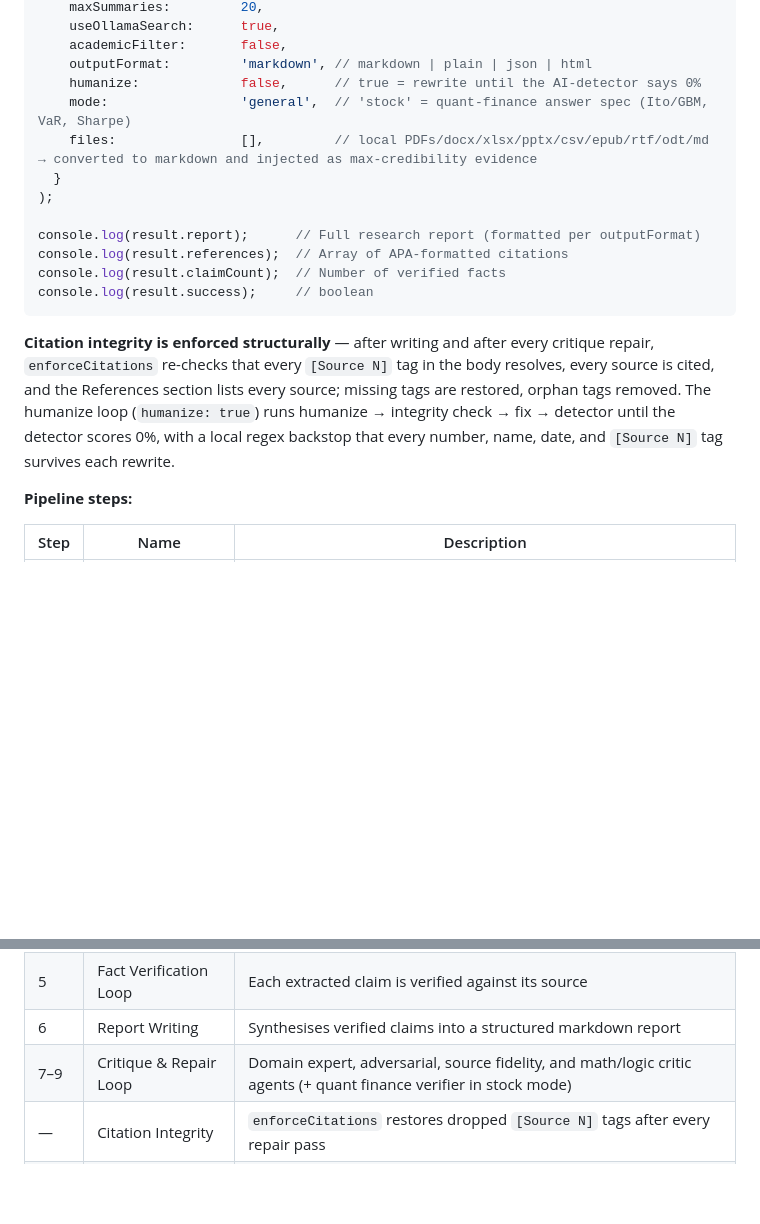
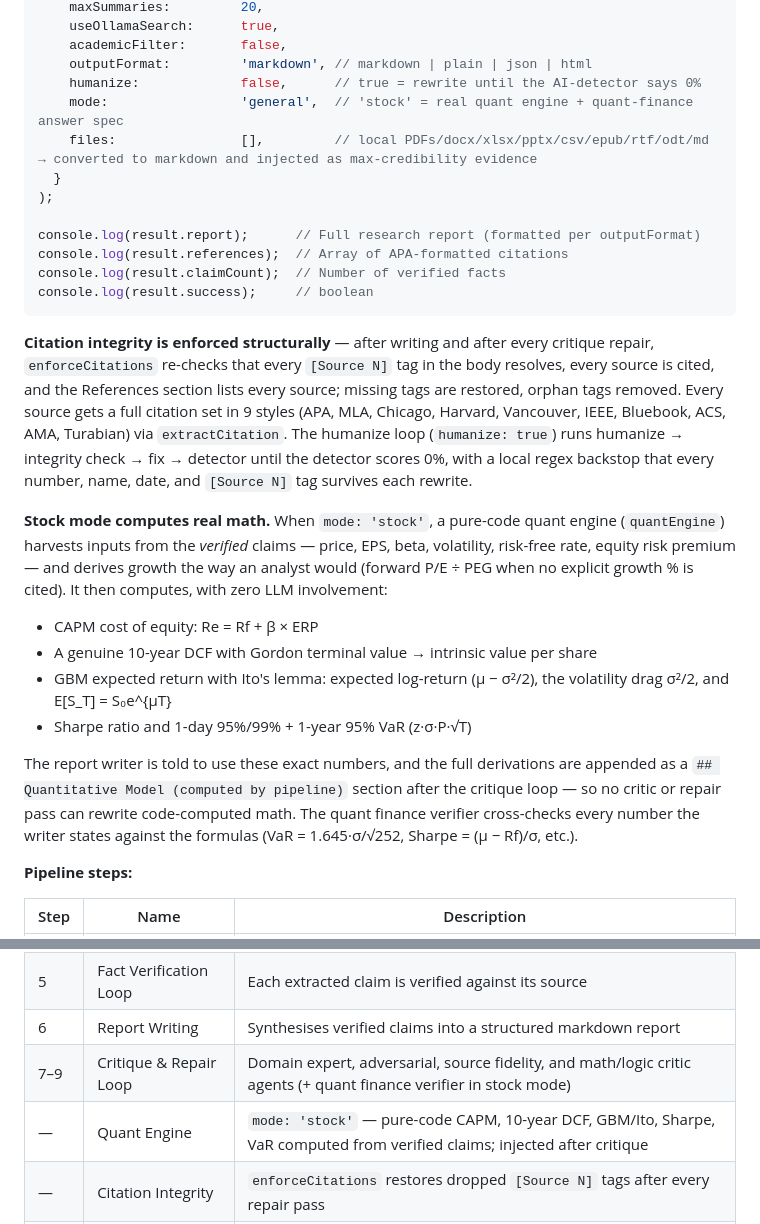
Before and after one commit to crazystuffxyz/deepthink-js, a Markdown page: README.md, 2 parts joined by grey strips. Rendered like a GitHub page; blank space fills up the shorter version.

Commit message:
document quant engine, 9-style citations, and stock mode in README

```diff
--- a/README.md
+++ b/README.md
@@ -523,7 +523,7 @@ const result = await runDeepResearch(
     academicFilter:       false,
     outputFormat:         'markdown', // markdown | plain | json | html
     humanize:             false,      // true = rewrite until the AI-detector says 0%
-    mode:                 'general',  // 'stock' = quant-finance answer spec (Ito/GBM, VaR, Sharpe)
+    mode:                 'general',  // 'stock' = real quant engine + quant-finance answer spec
     files:                [],         // local PDFs/docx/xlsx/pptx/csv/epub/rtf/odt/md → converted to markdown and injected as max-credibility evidence
   }
 );
@@ -537,10 +537,30 @@ console.log(result.success);     // boolean
 **Citation integrity is enforced structurally** — after writing and after every
 critique repair, `enforceCitations` re-checks that every `[Source N]` tag in the
 body resolves, every source is cited, and the References section lists every
-source; missing tags are restored, orphan tags removed. The humanize loop
+source; missing tags are restored, orphan tags removed. Every source gets a
+full citation set in 9 styles (APA, MLA, Chicago, Harvard, Vancouver, IEEE,
+Bluebook, ACS, AMA, Turabian) via `extractCitation`. The humanize loop
 (`humanize: true`) runs humanize → integrity check → fix → detector until the
 detector scores 0%, with a local regex backstop that every number, name, date,
 and `[Source N]` tag survives each rewrite.
+
+**Stock mode computes real math.** When `mode: 'stock'`, a pure-code quant
+engine (`quantEngine`) harvests inputs from the *verified* claims — price, EPS,
+beta, volatility, risk-free rate, equity risk premium — and derives growth the
+way an analyst would (forward P/E ÷ PEG when no explicit growth % is cited).
+It then computes, with zero LLM involvement:
+
+- CAPM cost of equity: Re = Rf + β × ERP
+- A genuine 10-year DCF with Gordon terminal value → intrinsic value per share
+- GBM expected return with Ito's lemma: expected log-return (μ − σ²/2), the
+  volatility drag σ²/2, and E[S_T] = S₀e^{μT}
+- Sharpe ratio and 1-day 95%/99% + 1-year 95% VaR (z·σ·P·√T)
+
+The report writer is told to use these exact numbers, and the full derivations
+are appended as a `## Quantitative Model (computed by pipeline)` section after
+the critique loop — so no critic or repair pass can rewrite code-computed math.
+The quant finance verifier cross-checks every number the writer states against
+the formulas (VaR = 1.645·σ/√252, Sharpe = (μ − Rf)/σ, etc.).
 
 **Pipeline steps:**
 
@@ -554,6 +574,7 @@ and `[Source N]` tag survives each rewrite.
 | 5 | Fact Verification Loop | Each extracted claim is verified against its source |
 | 6 | Report Writing | Synthesises verified claims into a structured markdown report |
 | 7–9 | Critique & Repair Loop | Domain expert, adversarial, source fidelity, and math/logic critic agents (+ quant finance verifier in stock mode) |
+| — | Quant Engine | `mode: 'stock'` — pure-code CAPM, 10-year DCF, GBM/Ito, Sharpe, VaR computed from verified claims; injected after critique |
 | — | Citation Integrity | `enforceCitations` restores dropped `[Source N]` tags after every repair pass |
 | — | Humanize Loop | `humanize: true` — rewrite → integrity check → fix → detect, until 0% AI-ness |
 | — | Format Conversion | `outputFormat` — mechanical markdown → plain/json/html (never touches citations) |
```
